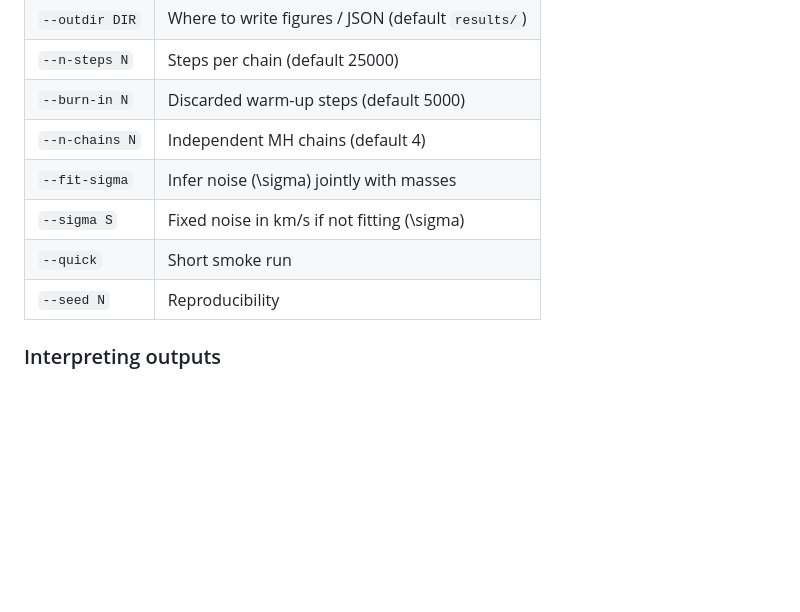
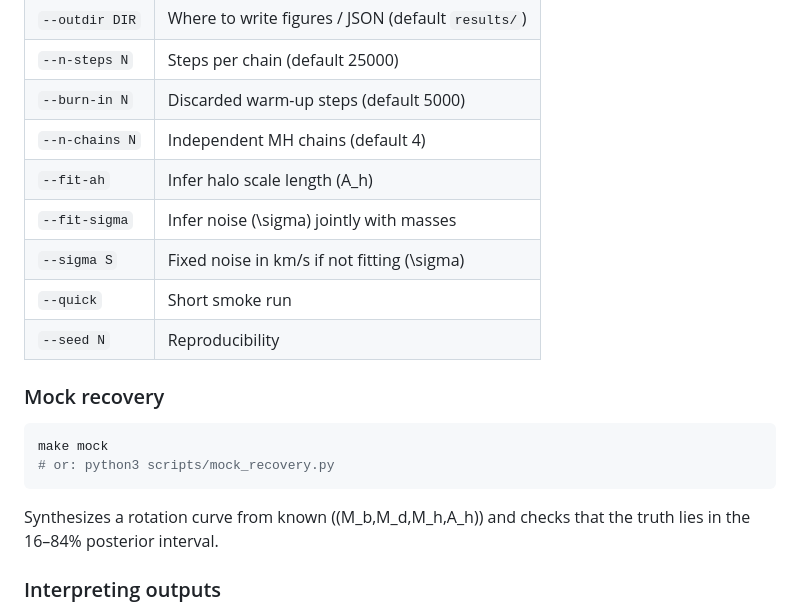
Before and after one commit to juandapradam12/Bayesian-Parameter-Estimation-For-Radial-Velocity-Model, a Markdown page: docs/usage.md, the part around the change. Rendered like a GitHub page; blank space fills up the shorter version.

````diff
--- a/docs/usage.md
+++ b/docs/usage.md
@@ -24,10 +24,20 @@ Useful flags:
 | `--n-steps N` | Steps per chain (default 25000) |
 | `--burn-in N` | Discarded warm-up steps (default 5000) |
 | `--n-chains N` | Independent MH chains (default 4) |
+| `--fit-ah` | Infer halo scale length \(A_h\) |
 | `--fit-sigma` | Infer noise \(\sigma\) jointly with masses |
 | `--sigma S` | Fixed noise in km/s if not fitting \(\sigma\) |
 | `--quick` | Short smoke run |
 | `--seed N` | Reproducibility |
+
+### Mock recovery
+
+```bash
+make mock
+# or: python3 scripts/mock_recovery.py
+```
+
+Synthesizes a rotation curve from known \((M_b,M_d,M_h,A_h)\) and checks that the truth lies in the 16–84% posterior interval.
 
 ### Interpreting outputs
 
````
Also changed, not shown: README.md (+6 -2 lines), docs/assets/mcmc_traces.png, docs/assets/posterior_corner.png, docs/assets/residuals.png (added), docs/assets/rotation_curve_fit.png, 9 other files.
